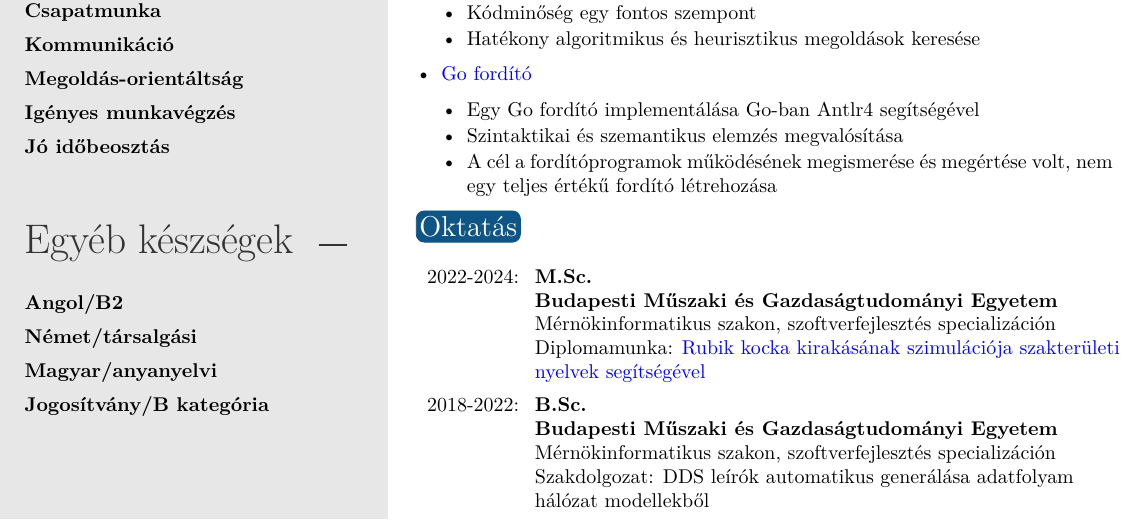
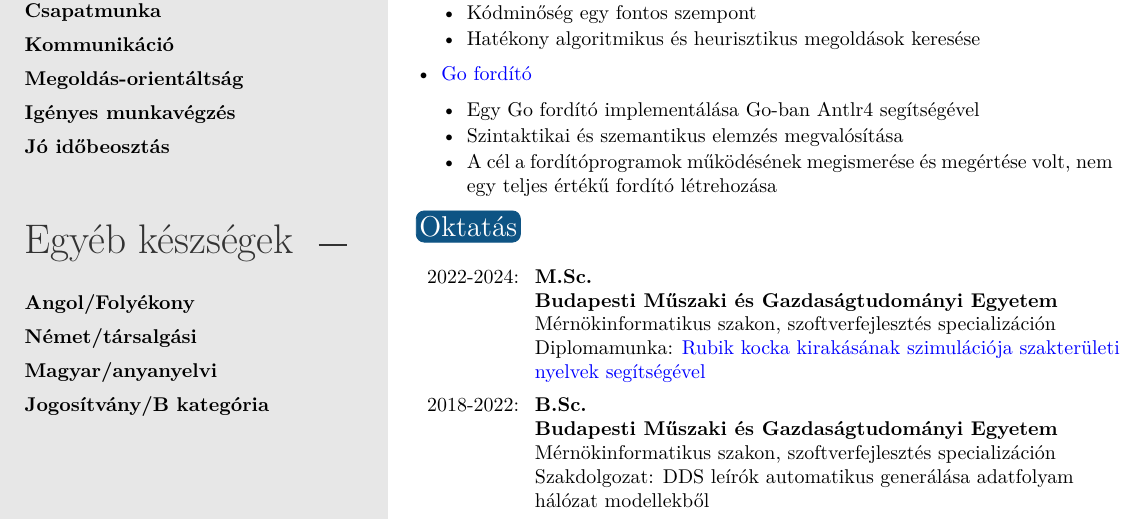
Before and after one commit to taskat/resume, a LaTeX CV (taskatamas_hu.tex): part of page 2 of 2, cut so that both start at the same text. Compiled offline with XeLaTeX.

Commit message:
Change language levels

```diff
--- a/taskatamas_hu.tex
+++ b/taskatamas_hu.tex
@@ -50,7 +50,7 @@
 %------------------------------------------------
 
 % Other skills section, each skill must have a value between 0 and 5 (float)
-\otherskills{{Angol/B2},{Német/társalgási},{Magyar/anyanyelvi}, {Jogosítvány/B kategória}}
+\otherskills{{Angol/Folyékony},{Német/társalgási},{Magyar/anyanyelvi}, {Jogosítvány/B kategória}}
 
 \softskills{{Részletekre való odafigyelés}, {Kritikus gondolkodás}, {Csapatmunka}, {Kommunikáció}, {Megoldás-orientáltság}, {Igényes munkavégzés}, {Jó időbeosztás}}
 
```
Also changed, not shown: taskatamas_en.tex (+1 -1 lines), out_dir/taskatamas_en.pdf, out_dir/taskatamas_hu.pdf.
